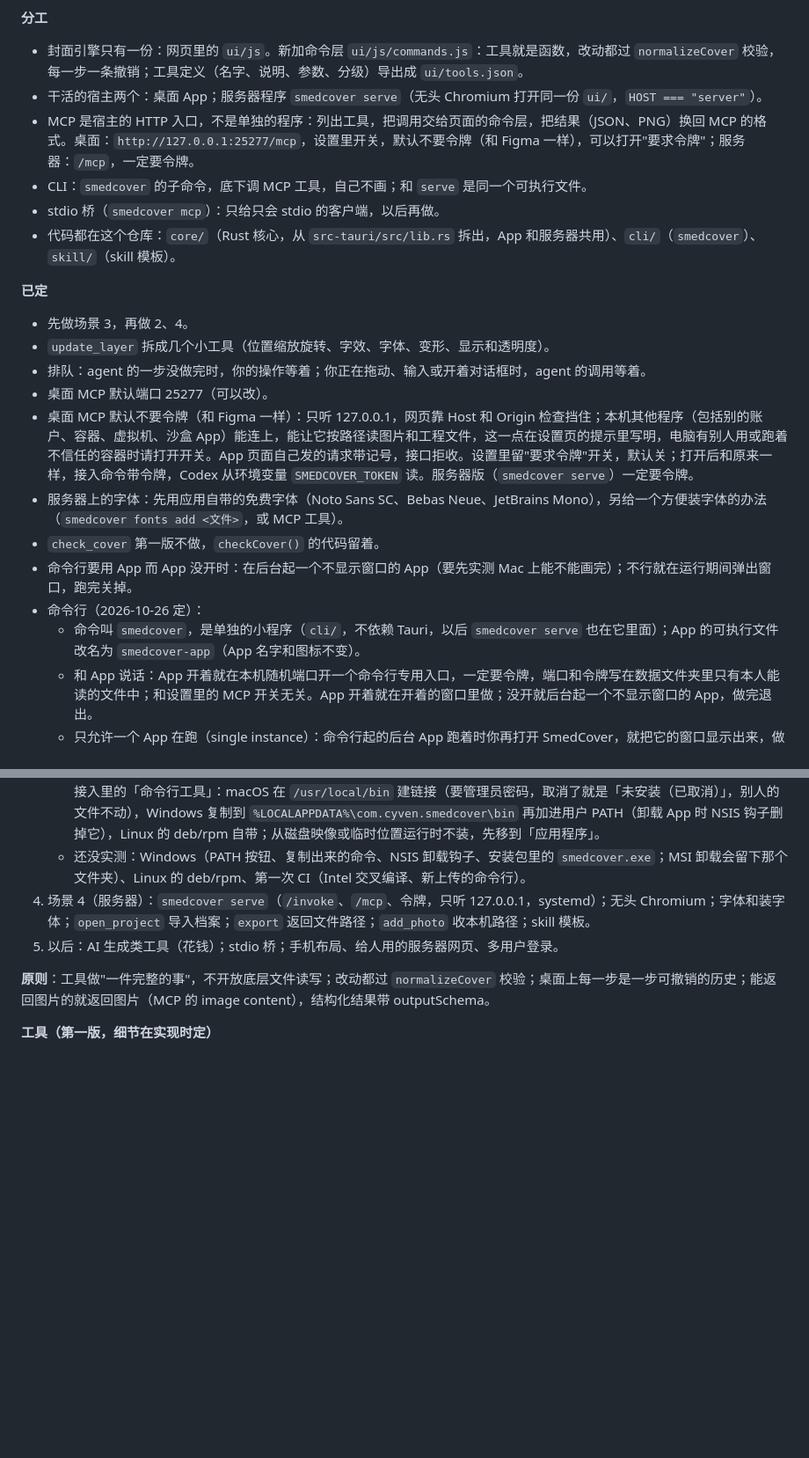
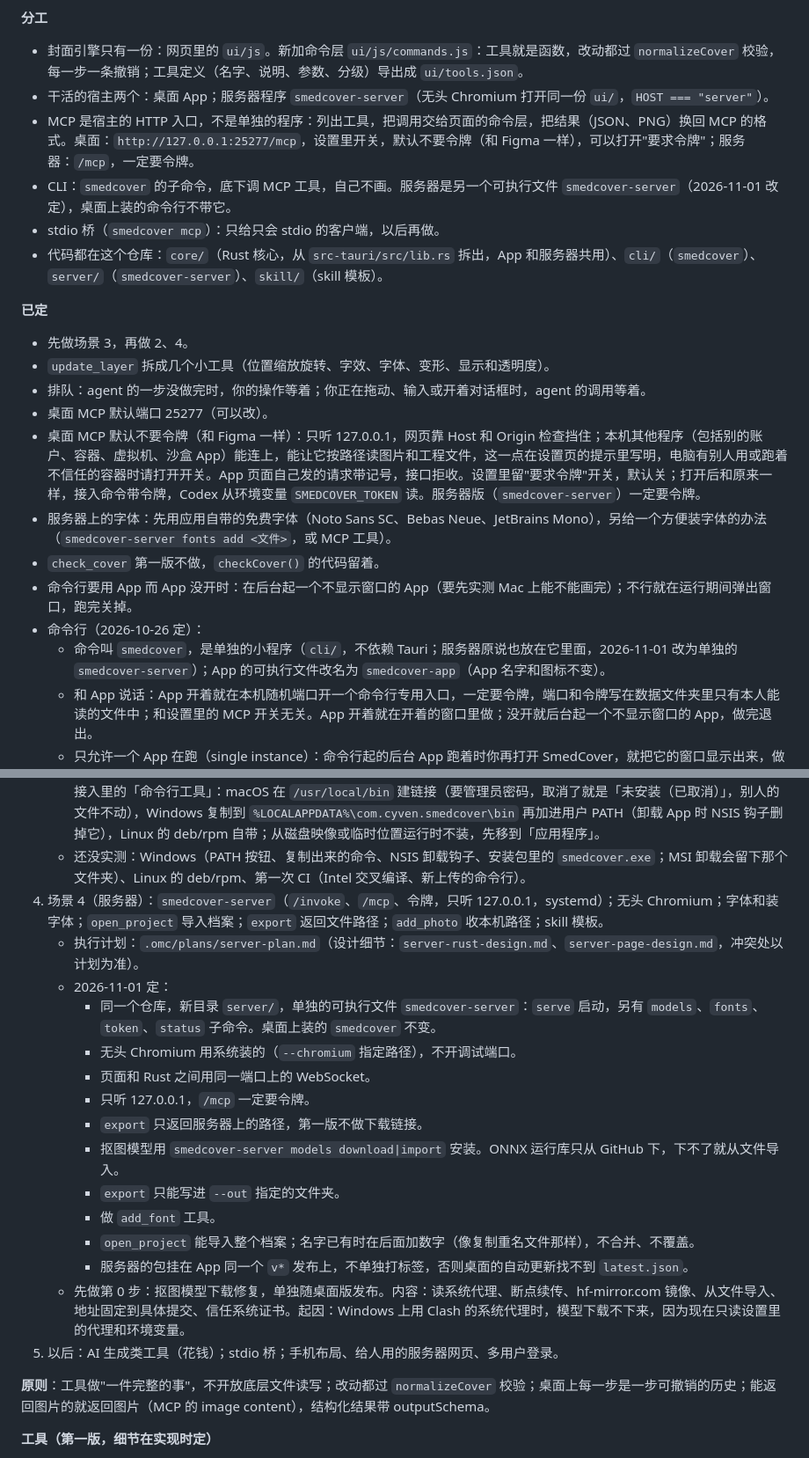
Before and after one commit to cybertheye/smedcover, a Markdown page: TODO.md, 2 parts joined by grey strips. Shown at 88% size. GitHub-like rendering; blank space fills up the shorter version.

Commit message:
TODO.md keeps the server's decisions of 2026-11-01: it is a program of its own, smedcover-server in server/, started with serve, with models, fonts, token and status beside it, and the desktop's smedcover unchanged; the system's headless Chromium with no debugging port; a WebSocket on the same port between the page and Rust; 127.0.0.1 only and /mcp always with a token; export answers paths on the server, written only into the folder --out names, with no download links in the first version; cut-out models installed with models download|import, the ONNX Runtime from GitHub alone and imported from a file when that fails; an add_font tool; open_project taking a whole profile, a name already taken given a number as a copied file is; the server's packages on the app's own v* release. Before it, step 0: the cut-out models' downloads mended and shipped alone with the desktop app (the system's proxy, resuming, hf-mirror.com, importing from a file, addresses pinned to commits, the system's certificates), because on Windows with Clash's system proxy the models do not come
Co-Authored-By: Claude Opus 5.5 <noreply@anthropic.com>

```diff
--- a/TODO.md
+++ b/TODO.md
@@ -24,11 +24,11 @@
 **分工**
 
 - 封面引擎只有一份：网页里的 `ui/js`。新加命令层 `ui/js/commands.js`：工具就是函数，改动都过 `normalizeCover` 校验，每一步一条撤销；工具定义（名字、说明、参数、分级）导出成 `ui/tools.json`。
-- 干活的宿主两个：桌面 App；服务器程序 `smedcover serve`（无头 Chromium 打开同一份 `ui/`，`HOST === "server"`）。
+- 干活的宿主两个：桌面 App；服务器程序 `smedcover-server`（无头 Chromium 打开同一份 `ui/`，`HOST === "server"`）。
 - MCP 是宿主的 HTTP 入口，不是单独的程序：列出工具，把调用交给页面的命令层，把结果（JSON、PNG）换回 MCP 的格式。桌面：`http://127.0.0.1:25277/mcp`，设置里开关，默认不要令牌（和 Figma 一样），可以打开"要求令牌"；服务器：`/mcp`，一定要令牌。
-- CLI：`smedcover` 的子命令，底下调 MCP 工具，自己不画；和 `serve` 是同一个可执行文件。
+- CLI：`smedcover` 的子命令，底下调 MCP 工具，自己不画。服务器是另一个可执行文件 `smedcover-server`（2026-11-01 改定），桌面上装的命令行不带它。
 - stdio 桥（`smedcover mcp`）：只给只会 stdio 的客户端，以后再做。
-- 代码都在这个仓库：`core/`（Rust 核心，从 `src-tauri/src/lib.rs` 拆出，App 和服务器共用）、`cli/`（`smedcover`）、`skill/`（skill 模板）。
+- 代码都在这个仓库：`core/`（Rust 核心，从 `src-tauri/src/lib.rs` 拆出，App 和服务器共用）、`cli/`（`smedcover`）、`server/`（`smedcover-server`）、`skill/`（skill 模板）。
 
 **已定**
 
@@ -36,12 +36,12 @@
 - `update_layer` 拆成几个小工具（位置缩放旋转、字效、字体、变形、显示和透明度）。
 - 排队：agent 的一步没做完时，你的操作等着；你正在拖动、输入或开着对话框时，agent 的调用等着。
 - 桌面 MCP 默认端口 25277（可以改）。
-- 桌面 MCP 默认不要令牌（和 Figma 一样）：只听 127.0.0.1，网页靠 Host 和 Origin 检查挡住；本机其他程序（包括别的账户、容器、虚拟机、沙盒 App）能连上，能让它按路径读图片和工程文件，这一点在设置页的提示里写明，电脑有别人用或跑着不信任的容器时请打开开关。App 页面自己发的请求带记号，接口拒收。设置里留"要求令牌"开关，默认关；打开后和原来一样，接入命令带令牌，Codex 从环境变量 `SMEDCOVER_TOKEN` 读。服务器版（`smedcover serve`）一定要令牌。
-- 服务器上的字体：先用应用自带的免费字体（Noto Sans SC、Bebas Neue、JetBrains Mono），另给一个方便装字体的办法（`smedcover fonts add <文件>`，或 MCP 工具）。
+- 桌面 MCP 默认不要令牌（和 Figma 一样）：只听 127.0.0.1，网页靠 Host 和 Origin 检查挡住；本机其他程序（包括别的账户、容器、虚拟机、沙盒 App）能连上，能让它按路径读图片和工程文件，这一点在设置页的提示里写明，电脑有别人用或跑着不信任的容器时请打开开关。App 页面自己发的请求带记号，接口拒收。设置里留"要求令牌"开关，默认关；打开后和原来一样，接入命令带令牌，Codex 从环境变量 `SMEDCOVER_TOKEN` 读。服务器版（`smedcover-server`）一定要令牌。
+- 服务器上的字体：先用应用自带的免费字体（Noto Sans SC、Bebas Neue、JetBrains Mono），另给一个方便装字体的办法（`smedcover-server fonts add <文件>`，或 MCP 工具）。
 - `check_cover` 第一版不做，`checkCover()` 的代码留着。
 - 命令行要用 App 而 App 没开时：在后台起一个不显示窗口的 App（要先实测 Mac 上能不能画完）；不行就在运行期间弹出窗口，跑完关掉。
 - 命令行（2026-10-26 定）：
-  - 命令叫 `smedcover`，是单独的小程序（`cli/`，不依赖 Tauri，以后 `smedcover serve` 也在它里面）；App 的可执行文件改名为 `smedcover-app`（App 名字和图标不变）。
+  - 命令叫 `smedcover`，是单独的小程序（`cli/`，不依赖 Tauri；服务器原说也放在它里面，2026-11-01 改为单独的 `smedcover-server`）；App 的可执行文件改名为 `smedcover-app`（App 名字和图标不变）。
   - 和 App 说话：App 开着就在本机随机端口开一个命令行专用入口，一定要令牌，端口和令牌写在数据文件夹里只有本人能读的文件中；和设置里的 MCP 开关无关。App 开着就在开着的窗口里做；没开就后台起一个不显示窗口的 App，做完退出。
   - 只允许一个 App 在跑（single instance）：命令行起的后台 App 跑着时你再打开 SmedCover，就把它的窗口显示出来，做完也不退出。
   - 第一版命令：`profiles`、`render`、`export`、`batch`、`import`，加 `tools`（列出工具）和 `call`（直接调任意工具，参数给 JSON）；都支持 `--json` 输出，失败时退出码非 0。
@@ -58,7 +58,20 @@
 3. 场景 2（CLI）：`batch`、`render`、`export`、`profiles`、`import`；App 没开时怎么启动；装进 PATH；打进安装包，CI 各平台构建。
    - 做完了（2026-10-28）：命令和 App 那边（A、B）；打进安装包（`bundle.externalBin`，`scripts/sidecar.mjs` 在 `tauri build` 前按目标平台编好；单用 cargo 不需要它）；CI 每个平台带上它，另外单独上传一份命令行；设置 → Agent 接入里的「命令行工具」：macOS 在 `/usr/local/bin` 建链接（要管理员密码，取消了就是「未安装（已取消）」，别人的文件不动），Windows 复制到 `%LOCALAPPDATA%\com.cyven.smedcover\bin` 再加进用户 PATH（卸载 App 时 NSIS 钩子删掉它），Linux 的 deb/rpm 自带；从磁盘映像或临时位置运行时不装，先移到「应用程序」。
    - 还没实测：Windows（PATH 按钮、复制出来的命令、NSIS 卸载钩子、安装包里的 `smedcover.exe`；MSI 卸载会留下那个文件夹）、Linux 的 deb/rpm、第一次 CI（Intel 交叉编译、新上传的命令行）。
-4. 场景 4（服务器）：`smedcover serve`（`/invoke`、`/mcp`、令牌，只听 127.0.0.1，systemd）；无头 Chromium；字体和装字体；`open_project` 导入档案；`export` 返回文件路径；`add_photo` 收本机路径；skill 模板。
+4. 场景 4（服务器）：`smedcover-server`（`/invoke`、`/mcp`、令牌，只听 127.0.0.1，systemd）；无头 Chromium；字体和装字体；`open_project` 导入档案；`export` 返回文件路径；`add_photo` 收本机路径；skill 模板。
+   - 执行计划：`.omc/plans/server-plan.md`（设计细节：`server-rust-design.md`、`server-page-design.md`，冲突处以计划为准）。
+   - 2026-11-01 定：
+     - 同一个仓库，新目录 `server/`，单独的可执行文件 `smedcover-server`：`serve` 启动，另有 `models`、`fonts`、`token`、`status` 子命令。桌面上装的 `smedcover` 不变。
+     - 无头 Chromium 用系统装的（`--chromium` 指定路径），不开调试端口。
+     - 页面和 Rust 之间用同一端口上的 WebSocket。
+     - 只听 127.0.0.1，`/mcp` 一定要令牌。
+     - `export` 只返回服务器上的路径，第一版不做下载链接。
+     - 抠图模型用 `smedcover-server models download|import` 安装。ONNX 运行库只从 GitHub 下，下不了就从文件导入。
+     - `export` 只能写进 `--out` 指定的文件夹。
+     - 做 `add_font` 工具。
+     - `open_project` 能导入整个档案；名字已有时在后面加数字（像复制重名文件那样），不合并、不覆盖。
+     - 服务器的包挂在 App 同一个 `v*` 发布上，不单独打标签，否则桌面的自动更新找不到 `latest.json`。
+   - 先做第 0 步：抠图模型下载修复，单独随桌面版发布。内容：读系统代理、断点续传、hf-mirror.com 镜像、从文件导入、地址固定到具体提交、信任系统证书。起因：Windows 上用 Clash 的系统代理时，模型下载不下来，因为现在只读设置里的代理和环境变量。
 5. 以后：AI 生成类工具（花钱）；stdio 桥；手机布局、给人用的服务器网页、多用户登录。
 
 **原则**：工具做"一件完整的事"，不开放底层文件读写；改动都过 `normalizeCover` 校验；桌面上每一步是一步可撤销的历史；能返回图片的就返回图片（MCP 的 image content），结构化结果带 outputSchema。
```
